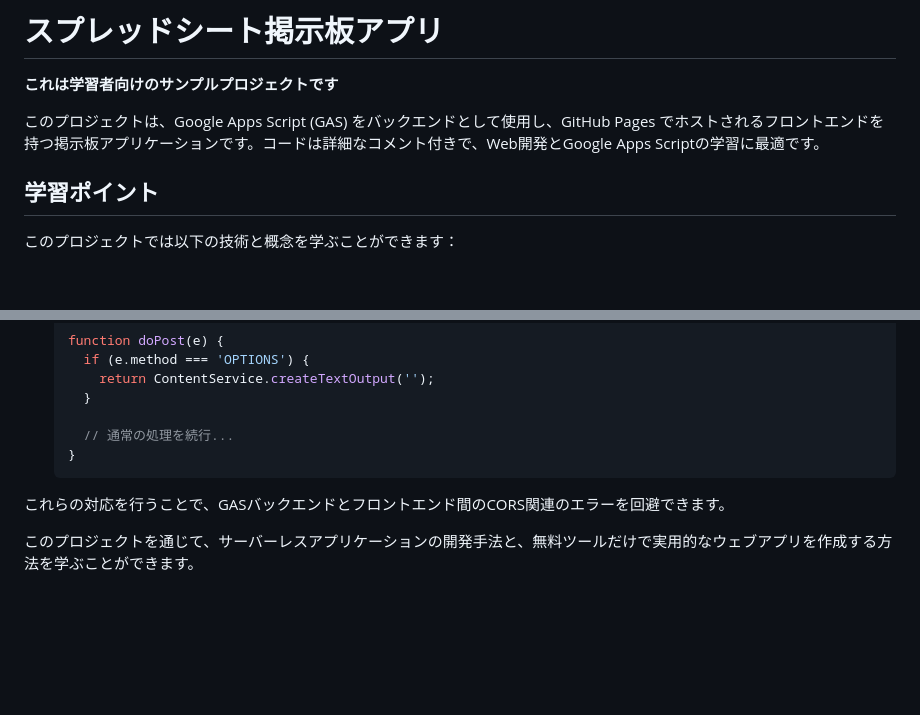
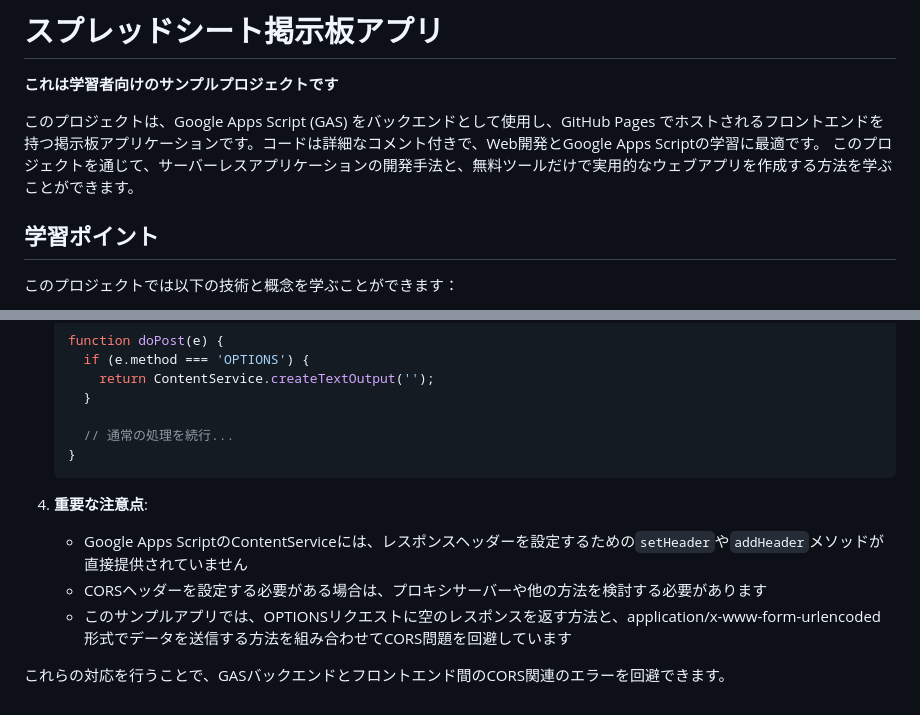
Before and after one commit to ikaken/GAS-Board, a Markdown page: README.md, 2 parts joined by grey strips. Drawn GitHub-style; blank space fills up the shorter version.

````diff
--- a/README.md
+++ b/README.md
@@ -3,6 +3,7 @@
 **これは学習者向けのサンプルプロジェクトです**
 
 このプロジェクトは、Google Apps Script (GAS) をバックエンドとして使用し、GitHub Pages でホストされるフロントエンドを持つ掲示板アプリケーションです。コードは詳細なコメント付きで、Web開発とGoogle Apps Scriptの学習に最適です。
+このプロジェクトを通じて、サーバーレスアプリケーションの開発手法と、無料ツールだけで実用的なウェブアプリを作成する方法を学ぶことができます。
 
 ## 学習ポイント
 
@@ -201,6 +185,9 @@ Google Apps Script (GAS) のウェブアプリでは、フロントエンドか
    }
    ```
 
+4. **重要な注意点**:
+   - Google Apps ScriptのContentServiceには、レスポンスヘッダーを設定するための`setHeader`や`addHeader`メソッドが直接提供されていません
+   - CORSヘッダーを設定する必要がある場合は、プロキシサーバーや他の方法を検討する必要があります
+   - このサンプルアプリでは、OPTIONSリクエストに空のレスポンスを返す方法と、application/x-www-form-urlencoded形式でデータを送信する方法を組み合わせてCORS問題を回避しています
+
 これらの対応を行うことで、GASバックエンドとフロントエンド間のCORS関連のエラーを回避できます。
-
-このプロジェクトを通じて、サーバーレスアプリケーションの開発手法と、無料ツールだけで実用的なウェブアプリを作成する方法を学ぶことができます。
````
Also changed, not shown: other parts of README.md (+26 -43 lines).
